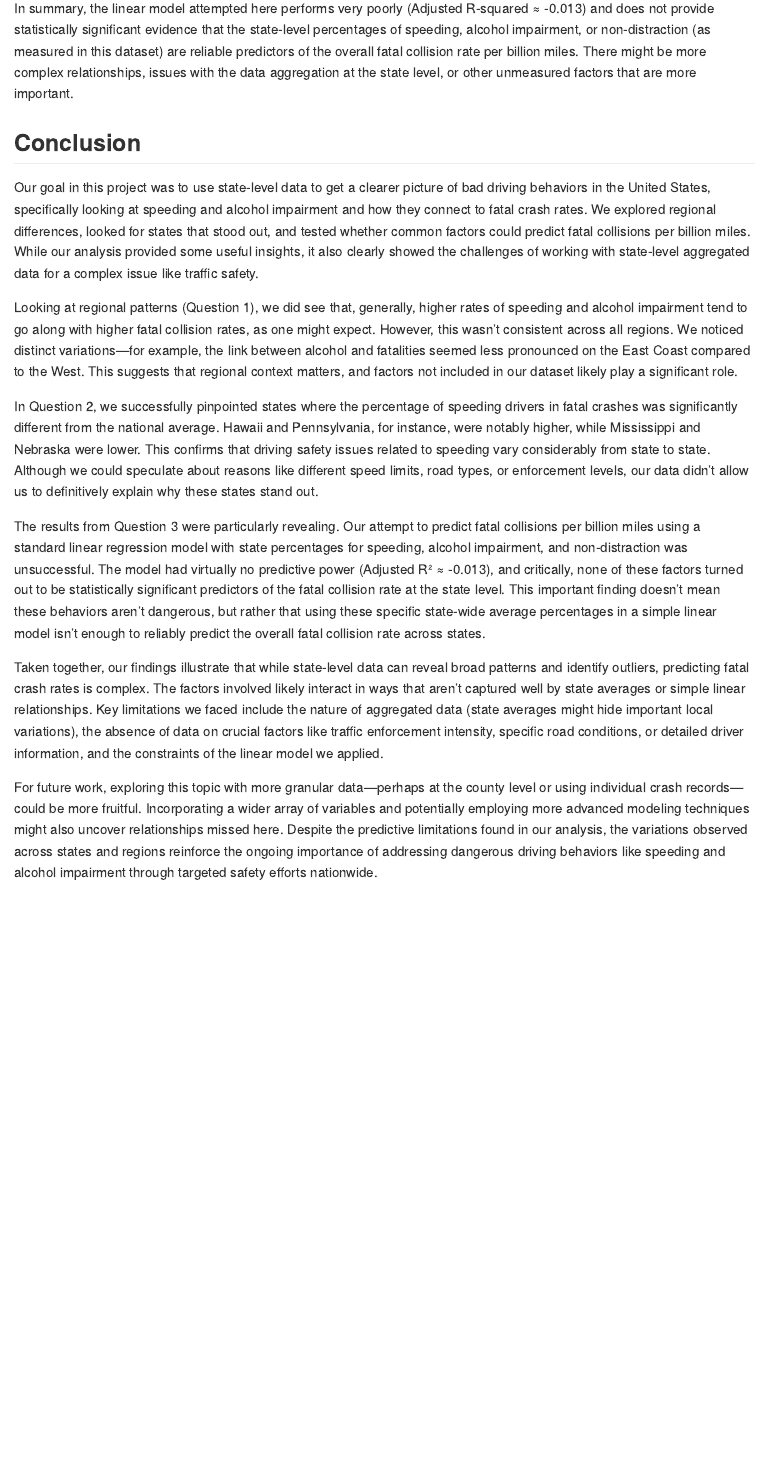
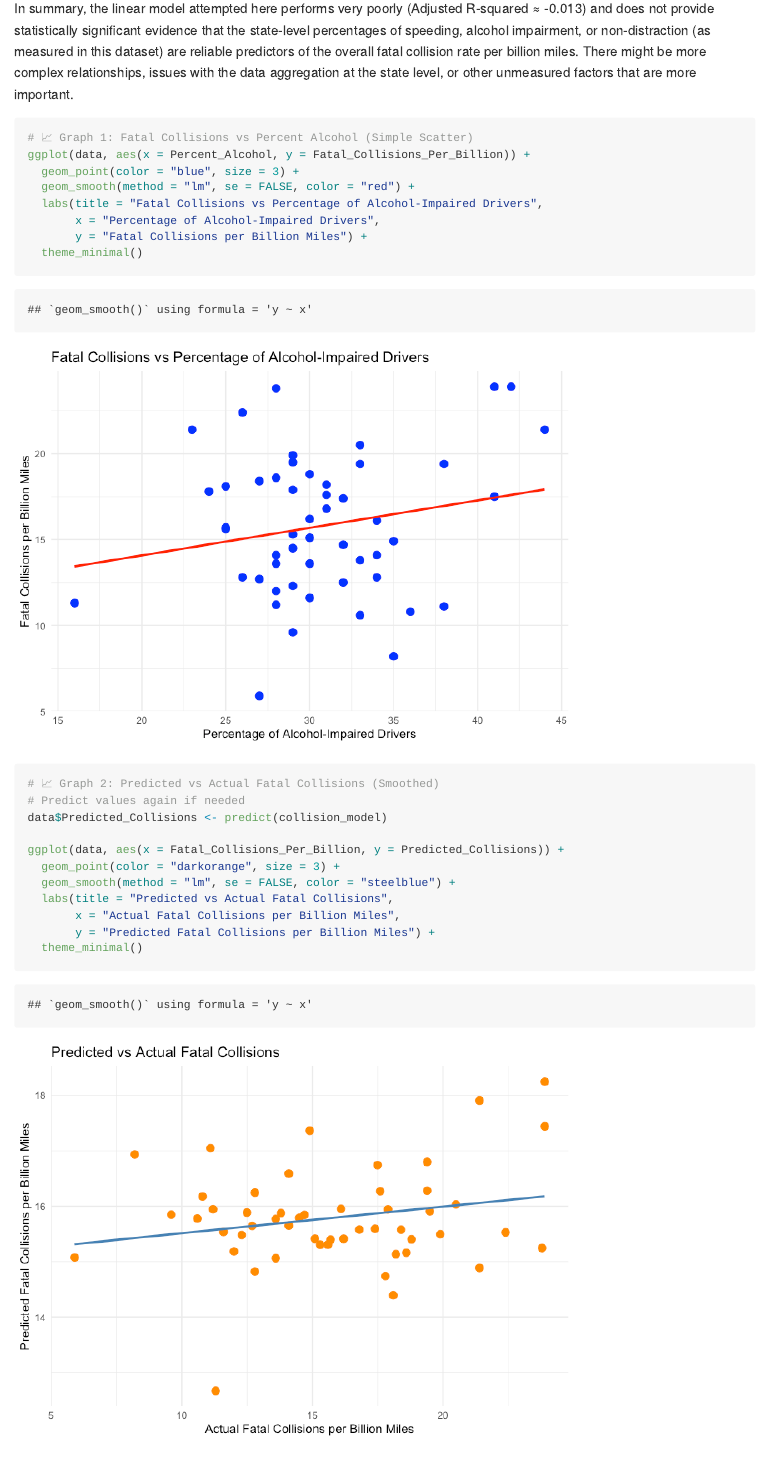
Before and after one commit to eitantuchin/DS_202_Final_Project, an R Markdown document (README.Rmd): the page in a window 1100 px wide, from 13790 px down before the commit and from 13810 px down after it, so that both start at the same text. The pictures show the output file README.md that the author committed with the source, drawn offline in the style of GitHub; long lines of code are wrapped.

Commit message:
added 2 more visuals for me

````diff
--- a/README.Rmd
+++ b/README.Rmd
@@ -264,6 +265,32 @@ The model summary provides insights into how well these factors collectively pre
 
 In summary, the linear model attempted here performs very poorly (Adjusted R-squared ≈ -0.013) and does not provide statistically significant evidence that the state-level percentages of speeding, alcohol impairment, or non-distraction (as measured in this dataset) are reliable predictors of the overall fatal collision rate per billion miles. There might be more complex relationships, issues with the data aggregation at the state level, or other unmeasured factors that are more important.
 
+```{r}
+# 📈 Graph 1: Fatal Collisions vs Percent Alcohol (Simple Scatter)
+ggplot(data, aes(x = Percent_Alcohol, y = Fatal_Collisions_Per_Billion)) +
+  geom_point(color = "blue", size = 3) +
+  geom_smooth(method = "lm", se = FALSE, color = "red") +
+  labs(title = "Fatal Collisions vs Percentage of Alcohol-Impaired Drivers",
+       x = "Percentage of Alcohol-Impaired Drivers",
+       y = "Fatal Collisions per Billion Miles") +
+  theme_minimal()
+
+
+
+# 📈 Graph 2: Predicted vs Actual Fatal Collisions (Smoothed)
+# Predict values again if needed
+data$Predicted_Collisions <- predict(collision_model)
+
+ggplot(data, aes(x = Fatal_Collisions_Per_Billion, y = Predicted_Collisions)) +
+  geom_point(color = "darkorange", size = 3) +
+  geom_smooth(method = "lm", se = FALSE, color = "steelblue") +
+  labs(title = "Predicted vs Actual Fatal Collisions",
+       x = "Actual Fatal Collisions per Billion Miles",
+       y = "Predicted Fatal Collisions per Billion Miles") +
+  theme_minimal()
+
+```
+
 ## Conclusion
 
 Our goal in this project was to use state-level data to get a clearer picture of bad driving behaviors in the United States, specifically looking at speeding and alcohol impairment and how they connect to fatal crash rates. We explored regional differences, looked for states that stood out, and tested whether common factors could predict fatal collisions per billion miles. While our analysis provided some useful insights, it also clearly showed the challenges of working with state-level aggregated data for a complex issue like traffic safety.
````
Also changed, not shown: README.md, README_files/figure-gfm/unnamed-chunk-11-1.png (added), README_files/figure-gfm/unnamed-chunk-11-2.png (added), README.Rmd (1 more changed lines).
